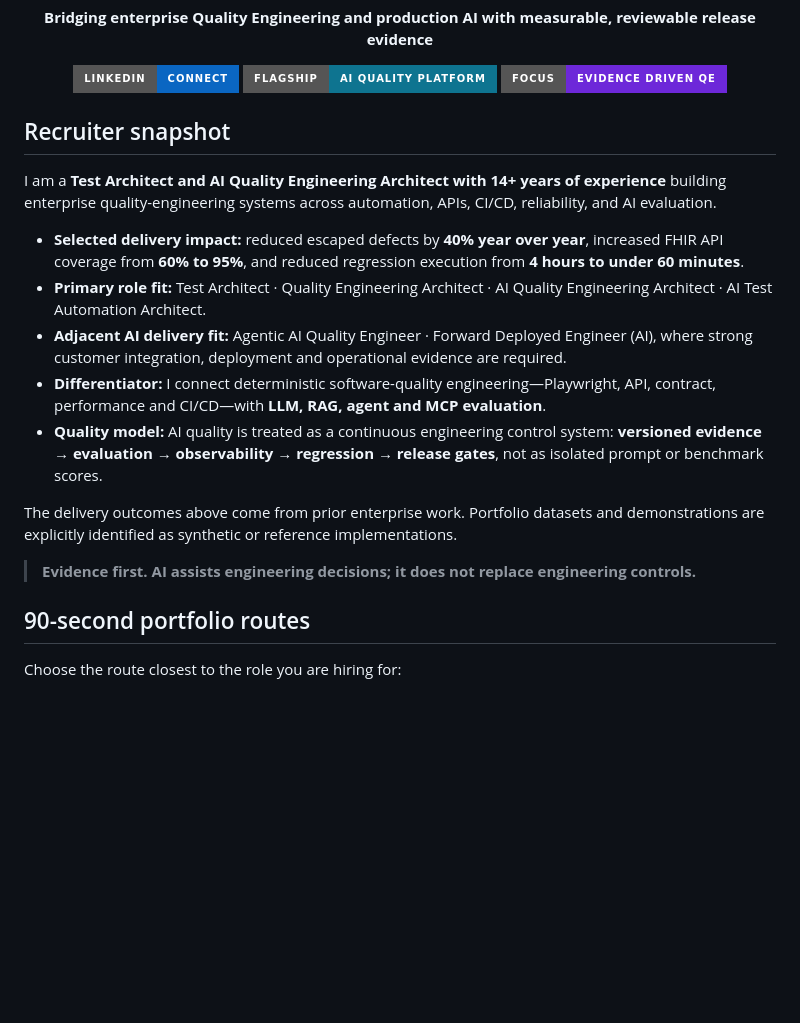
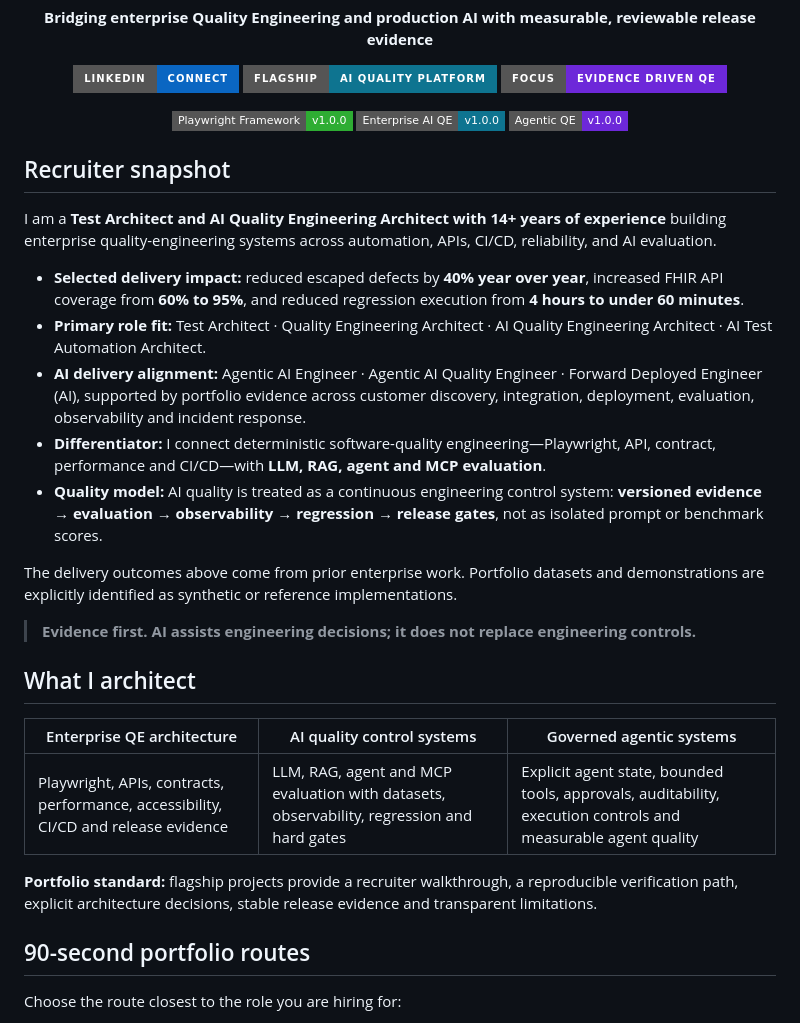
Before and after one commit to ashokmanohar-ai/ashokmanohar-ai, a Markdown page: README.md, the part around the change. Drawn GitHub-style; badges without logos; blank space fills up the shorter version.

Commit message:
Elevate GitHub profile brand and surface stable portfolio proof

```diff
--- a/README.md
+++ b/README.md
@@ -12,19 +12,33 @@
   <img src="https://img.shields.io/badge/Focus-Evidence_Driven_QE-6D28D9?style=for-the-badge" alt="Evidence-driven quality engineering" />
 </p>
 
+<p align="center">
+  <a href="https://github.com/ashokmanohar-ai/playwright-enterprise-test-framework/releases/tag/v1.0.0"><img src="https://img.shields.io/badge/Playwright_Framework-v1.0.0-2EAD33?style=flat-square" alt="Playwright Enterprise Test Framework v1.0.0" /></a>
+  <a href="https://github.com/ashokmanohar-ai/enterprise-ai-quality-engineering-platform/releases/tag/v1.0.0"><img src="https://img.shields.io/badge/Enterprise_AI_QE-v1.0.0-0E7490?style=flat-square" alt="Enterprise AI Quality Engineering Platform v1.0.0" /></a>
+  <a href="https://github.com/ashokmanohar-ai/agentic-quality-engineering-platform/releases/tag/v1.0.0"><img src="https://img.shields.io/badge/Agentic_QE-v1.0.0-6D28D9?style=flat-square" alt="Agentic Quality Engineering Platform v1.0.0" /></a>
+</p>
+
 ## Recruiter snapshot
 
 I am a **Test Architect and AI Quality Engineering Architect with 14+ years of experience** building enterprise quality-engineering systems across automation, APIs, CI/CD, reliability, and AI evaluation.
 
 - **Selected delivery impact:** reduced escaped defects by **40% year over year**, increased FHIR API coverage from **60% to 95%**, and reduced regression execution from **4 hours to under 60 minutes**.
 - **Primary role fit:** Test Architect · Quality Engineering Architect · AI Quality Engineering Architect · AI Test Automation Architect.
-- **Adjacent AI delivery fit:** Agentic AI Quality Engineer · Forward Deployed Engineer (AI), where strong customer integration, deployment and operational evidence are required.
+- **AI delivery alignment:** Agentic AI Engineer · Agentic AI Quality Engineer · Forward Deployed Engineer (AI), supported by portfolio evidence across customer discovery, integration, deployment, evaluation, observability and incident response.
 - **Differentiator:** I connect deterministic software-quality engineering—Playwright, API, contract, performance and CI/CD—with **LLM, RAG, agent and MCP evaluation**.
 - **Quality model:** AI quality is treated as a continuous engineering control system: **versioned evidence → evaluation → observability → regression → release gates**, not as isolated prompt or benchmark scores.
 
 The delivery outcomes above come from prior enterprise work. Portfolio datasets and demonstrations are explicitly identified as synthetic or reference implementations.
 
 > **Evidence first. AI assists engineering decisions; it does not replace engineering controls.**
+
+## What I architect
+
+| Enterprise QE architecture | AI quality control systems | Governed agentic systems |
+| --- | --- | --- |
+| Playwright, APIs, contracts, performance, accessibility, CI/CD and release evidence | LLM, RAG, agent and MCP evaluation with datasets, observability, regression and hard gates | Explicit agent state, bounded tools, approvals, auditability, execution controls and measurable agent quality |
+
+**Portfolio standard:** flagship projects provide a recruiter walkthrough, a reproducible verification path, explicit architecture decisions, stable release evidence and transparent limitations.
 
 ## 90-second portfolio routes
 
```
